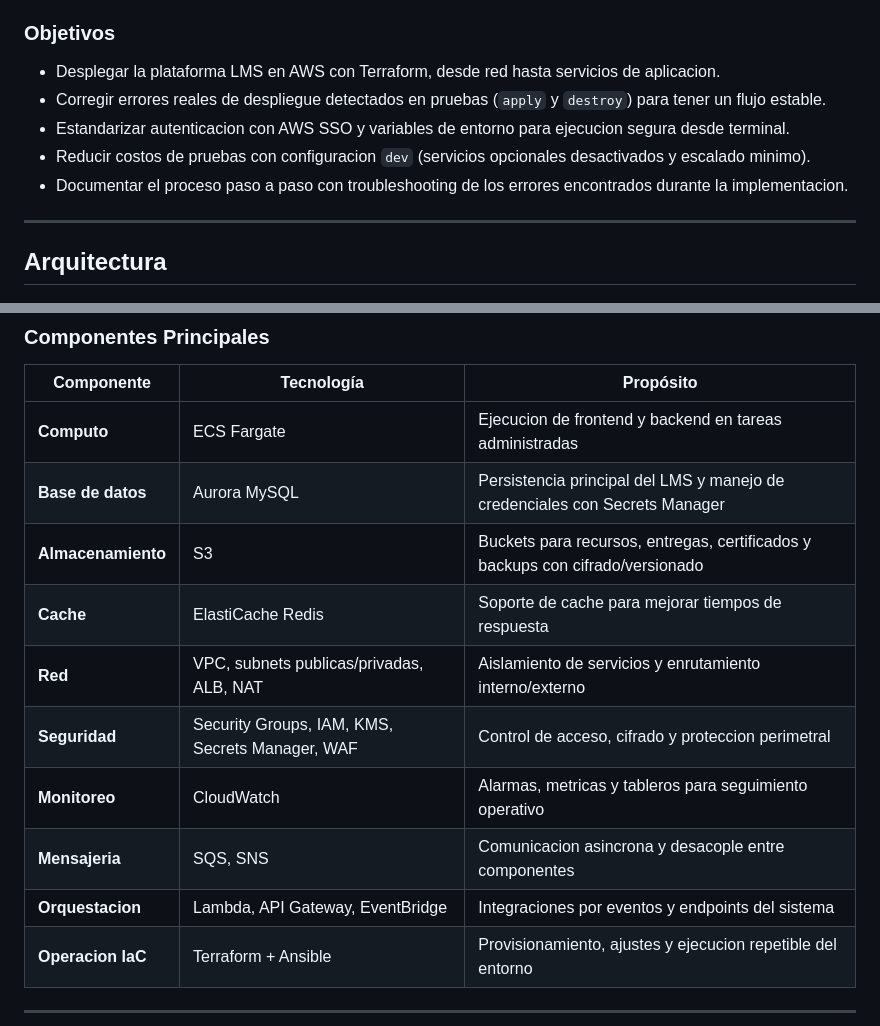
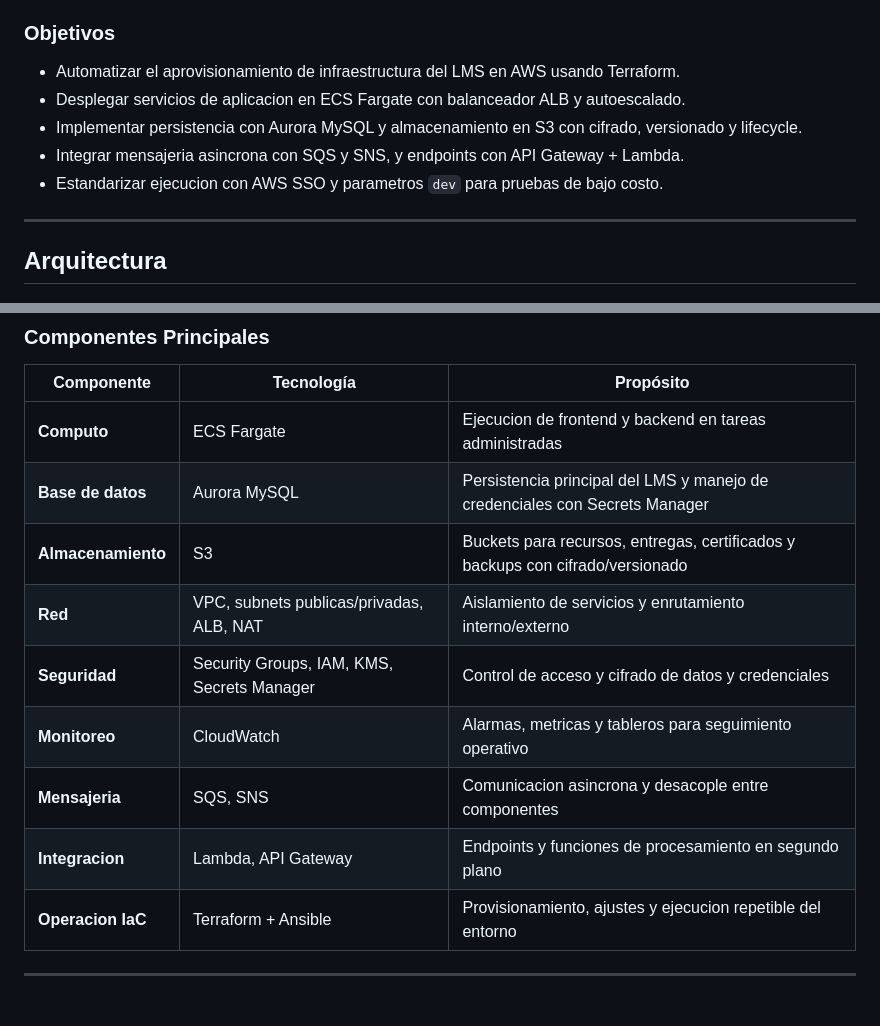
Before and after one commit to alexmisaellgonzalessoto/ProyectoLMSFInal, a Markdown page: README.md, 2 parts joined by grey strips. GitHub-like rendering; blank space fills up the shorter version.

Commit message:
documenta: alinear objetivos y componentes con terraform implementado

```diff
--- a/README.md
+++ b/README.md
@@ -19,11 +19,11 @@ Este proyecto implementa una infraestructura para un Sistema de Gestion de Apren
 
 ### Objetivos
 
--  Desplegar la plataforma LMS en AWS con Terraform, desde red hasta servicios de aplicacion.
--  Corregir errores reales de despliegue detectados en pruebas (`apply` y `destroy`) para tener un flujo estable.
--  Estandarizar autenticacion con AWS SSO y variables de entorno para ejecucion segura desde terminal.
--  Reducir costos de pruebas con configuracion `dev` (servicios opcionales desactivados y escalado minimo).
--  Documentar el proceso paso a paso con troubleshooting de los errores encontrados durante la implementacion.
+-  Automatizar el aprovisionamiento de infraestructura del LMS en AWS usando Terraform.
+-  Desplegar servicios de aplicacion en ECS Fargate con balanceador ALB y autoescalado.
+-  Implementar persistencia con Aurora MySQL y almacenamiento en S3 con cifrado, versionado y lifecycle.
+-  Integrar mensajeria asincrona con SQS y SNS, y endpoints con API Gateway + Lambda.
+-  Estandarizar ejecucion con AWS SSO y parametros `dev` para pruebas de bajo costo.
 
 ---
 
@@ -37,12 +37,11 @@ Este proyecto implementa una infraestructura para un Sistema de Gestion de Apren
 | **Computo** | ECS Fargate | Ejecucion de frontend y backend en tareas administradas |
 | **Base de datos** | Aurora MySQL | Persistencia principal del LMS y manejo de credenciales con Secrets Manager |
 | **Almacenamiento** | S3 | Buckets para recursos, entregas, certificados y backups con cifrado/versionado |
-| **Cache** | ElastiCache Redis | Soporte de cache para mejorar tiempos de respuesta |
 | **Red** | VPC, subnets publicas/privadas, ALB, NAT | Aislamiento de servicios y enrutamiento interno/externo |
-| **Seguridad** | Security Groups, IAM, KMS, Secrets Manager, WAF | Control de acceso, cifrado y proteccion perimetral |
+| **Seguridad** | Security Groups, IAM, KMS, Secrets Manager | Control de acceso y cifrado de datos y credenciales |
 | **Monitoreo** | CloudWatch | Alarmas, metricas y tableros para seguimiento operativo |
 | **Mensajeria** | SQS, SNS | Comunicacion asincrona y desacople entre componentes |
-| **Orquestacion** | Lambda, API Gateway, EventBridge | Integraciones por eventos y endpoints del sistema |
+| **Integracion** | Lambda, API Gateway | Endpoints y funciones de procesamiento en segundo plano |
 | **Operacion IaC** | Terraform + Ansible | Provisionamiento, ajustes y ejecucion repetible del entorno |
 
 ---
```
